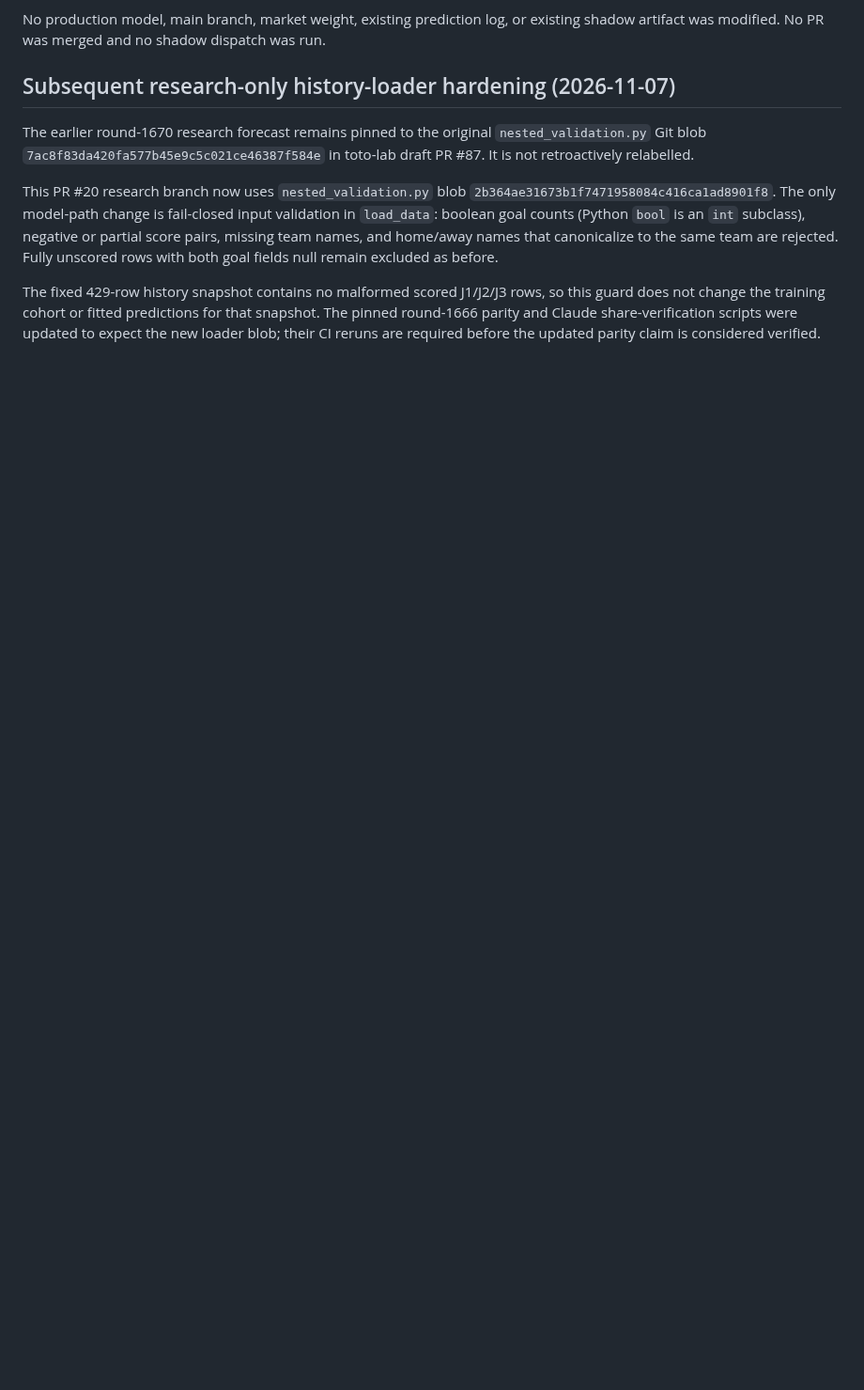
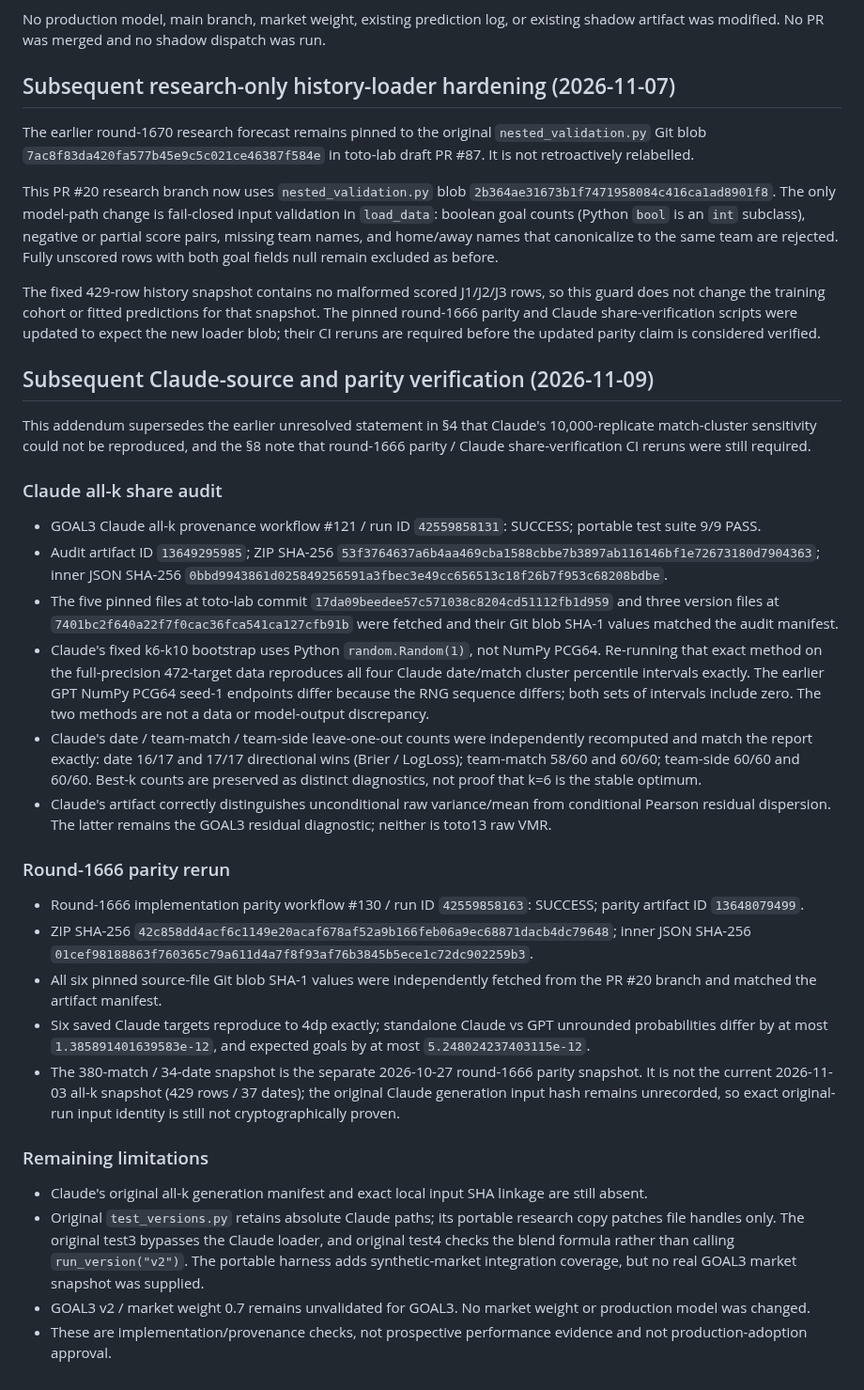
Before and after one commit to sigulun555-lab/gpt, a Markdown page: verification/goal3_independent/GOAL3_K_SWEEP_PROVENANCE_SUPPLEMENT_2026-11-06.md, the part around the change. Shown at 94% size. GitHub-like rendering; blank space fills up the shorter version.

Commit message:
docs(goal3): supersede unresolved Claude bootstrap and parity notes

```diff
--- a/verification/goal3_independent/GOAL3_K_SWEEP_PROVENANCE_SUPPLEMENT_2026-11-06.md
+++ b/verification/goal3_independent/GOAL3_K_SWEEP_PROVENANCE_SUPPLEMENT_2026-11-06.md
@@ -200,3 +200,69 @@ rows, so this guard does not change the training cohort or fitted predictions
 for that snapshot. The pinned round-1666 parity and Claude share-verification
 scripts were updated to expect the new loader blob; their CI reruns are
 required before the updated parity claim is considered verified.
+
+## Subsequent Claude-source and parity verification (2026-11-09)
+
+This addendum supersedes the earlier unresolved statement in §4 that Claude's
+10,000-replicate match-cluster sensitivity could not be reproduced, and the
+§8 note that round-1666 parity / Claude share-verification CI reruns were still
+required.
+
+### Claude all-k share audit
+
+- GOAL3 Claude all-k provenance workflow #121 / run ID
+  `42559858131`: SUCCESS; portable test suite 9/9 PASS.
+- Audit artifact ID `13649295985`; ZIP SHA-256
+  `53f3764637a6b4aa469cba1588cbbe7b3897ab116146bf1e72673180d7904363`;
+  inner JSON SHA-256
+  `0bbd9943861d025849256591a3fbec3e49cc656513c18f26b7f953c68208bdbe`.
+- The five pinned files at toto-lab commit
+  `17da09beedee57c571038c8204cd51112fb1d959` and three version files at
+  `7401bc2f640a22f7f0cac36fca541ca127cfb91b` were fetched and their Git blob
+  SHA-1 values matched the audit manifest.
+- Claude's fixed k6-k10 bootstrap uses Python `random.Random(1)`, not NumPy
+  PCG64. Re-running that exact method on the full-precision 472-target data
+  reproduces all four Claude date/match cluster percentile intervals exactly.
+  The earlier GPT NumPy PCG64 seed-1 endpoints differ because the RNG sequence
+  differs; both sets of intervals include zero. The two methods are not a
+  data or model-output discrepancy.
+- Claude's date / team-match / team-side leave-one-out counts were independently
+  recomputed and match the report exactly: date 16/17 and 17/17 directional
+  wins (Brier / LogLoss); team-match 58/60 and 60/60; team-side 60/60 and
+  60/60. Best-k counts are preserved as distinct diagnostics, not proof that
+  k=6 is the stable optimum.
+- Claude's artifact correctly distinguishes unconditional raw variance/mean
+  from conditional Pearson residual dispersion. The latter remains the
+  GOAL3 residual diagnostic; neither is toto13 raw VMR.
+
+### Round-1666 parity rerun
+
+- Round-1666 implementation parity workflow #130 / run ID
+  `42559858163`: SUCCESS; parity artifact ID `13648079499`.
+- ZIP SHA-256
+  `42c858dd4acf6c1149e20acaf678af52a9b166feb06a9ec68871dacb4dc79648`;
+  inner JSON SHA-256
+  `01cef98188863f760365c79a611d4a7f8f93af76b3845b5ece1c72dc902259b3`.
+- All six pinned source-file Git blob SHA-1 values were independently fetched
+  from the PR #20 branch and matched the artifact manifest.
+- Six saved Claude targets reproduce to 4dp exactly; standalone Claude vs GPT
+  unrounded probabilities differ by at most `1.385891401639583e-12`, and
+  expected goals by at most `5.248024237403115e-12`.
+- The 380-match / 34-date snapshot is the separate 2026-10-27 round-1666
+  parity snapshot. It is not the current 2026-11-03 all-k snapshot (429 rows /
+  37 dates); the original Claude generation input hash remains unrecorded, so
+  exact original-run input identity is still not cryptographically proven.
+
+### Remaining limitations
+
+- Claude's original all-k generation manifest and exact local input SHA linkage
+  are still absent.
+- Original `test_versions.py` retains absolute Claude paths; its portable
+  research copy patches file handles only. The original test3 bypasses the
+  Claude loader, and original test4 checks the blend formula rather than
+  calling `run_version("v2")`. The portable harness adds synthetic-market
+  integration coverage, but no real GOAL3 market snapshot was supplied.
+- GOAL3 v2 / market weight 0.7 remains unvalidated for GOAL3. No market weight
+  or production model was changed.
+- These are implementation/provenance checks, not prospective performance
+  evidence and not production-adoption approval.
```
